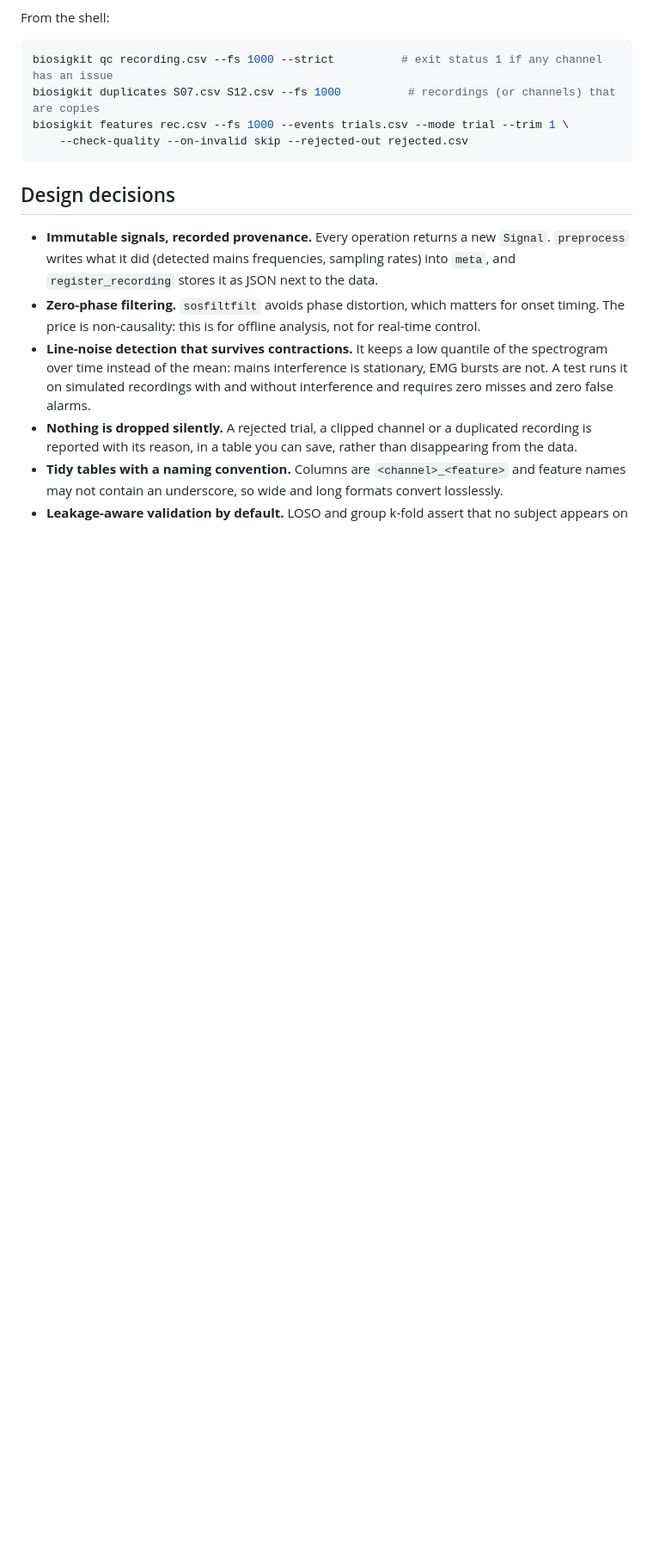
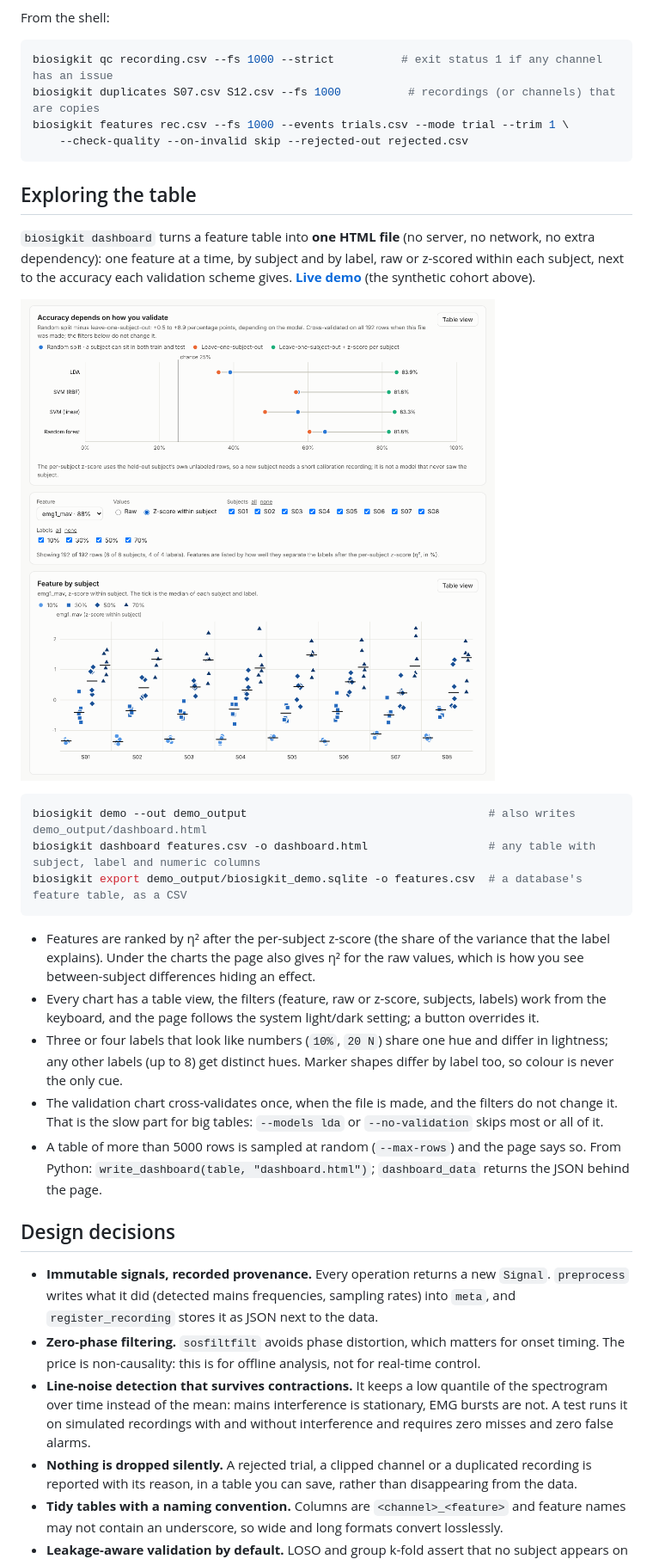
Before and after one commit to juanbezerra1/biosigkit, a Markdown page: README.md, the part around one of its changes. Shown at 86% size. GitHub-like rendering; pictures changed too: docs/img/dashboard.png (added); blank space fills up the shorter version.

````diff
--- a/README.md
+++ b/README.md
@@ -210,6 +211,32 @@ biosigkit features rec.csv --fs 1000 --events trials.csv --mode trial --trim 1 \
     --check-quality --on-invalid skip --rejected-out rejected.csv
 ```
 
+## Exploring the table
+
+`biosigkit dashboard` turns a feature table into **one HTML file** (no server, no network, no extra dependency):
+one feature at a time, by subject and by label, raw or z-scored within each subject, next to the accuracy each
+validation scheme gives. **[Live demo](https://juanbezerra1.github.io/biosigkit/dashboard-demo.html)** (the synthetic
+cohort above).
+
+![Dashboard of the synthetic cohort](docs/img/dashboard.png)
+
+```bash
+biosigkit demo --out demo_output                                    # also writes demo_output/dashboard.html
+biosigkit dashboard features.csv -o dashboard.html                  # any table with subject, label and numeric columns
+biosigkit export demo_output/biosigkit_demo.sqlite -o features.csv  # a database's feature table, as a CSV
+```
+
+- Features are ranked by η² after the per-subject z-score (the share of the variance that the label explains). Under
+  the charts the page also gives η² for the raw values, which is how you see between-subject differences hiding an effect.
+- Every chart has a table view, the filters (feature, raw or z-score, subjects, labels) work from the keyboard, and the
+  page follows the system light/dark setting; a button overrides it.
+- Three or four labels that look like numbers (`10%`, `20 N`) share one hue and differ in lightness; any other labels
+  (up to 8) get distinct hues. Marker shapes differ by label too, so colour is never the only cue.
+- The validation chart cross-validates once, when the file is made, and the filters do not change it. That is the slow
+  part for big tables: `--models lda` or `--no-validation` skips most or all of it.
+- A table of more than 5000 rows is sampled at random (`--max-rows`) and the page says so. From Python:
+  `write_dashboard(table, "dashboard.html")`; `dashboard_data` returns the JSON behind the page.
+
 ## Design decisions
 
 - **Immutable signals, recorded provenance.** Every operation returns a new `Signal`. `preprocess` writes what
````
Also changed, not shown: other parts of README.md (+9 -3 lines), README.pt-BR.md (+35 -3 lines), 5 other files.
